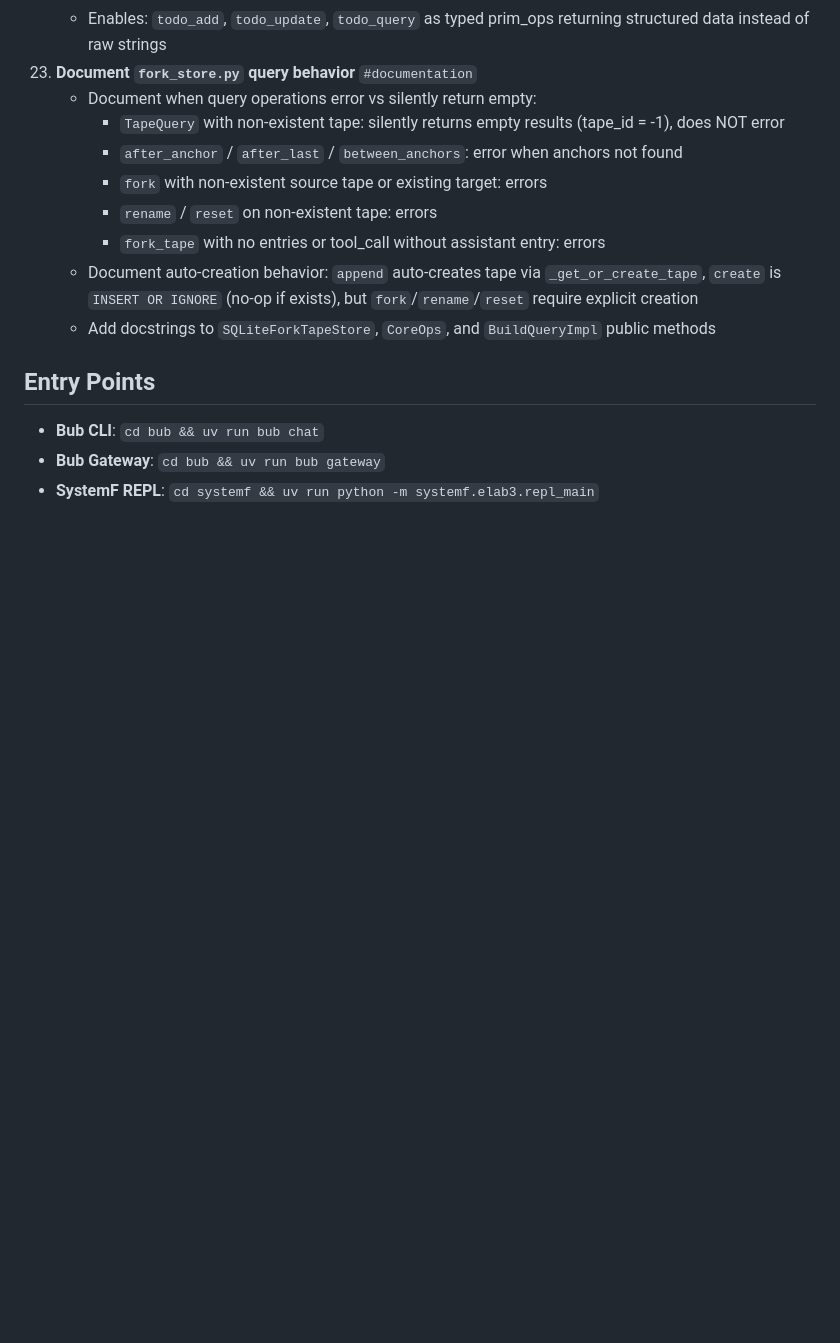
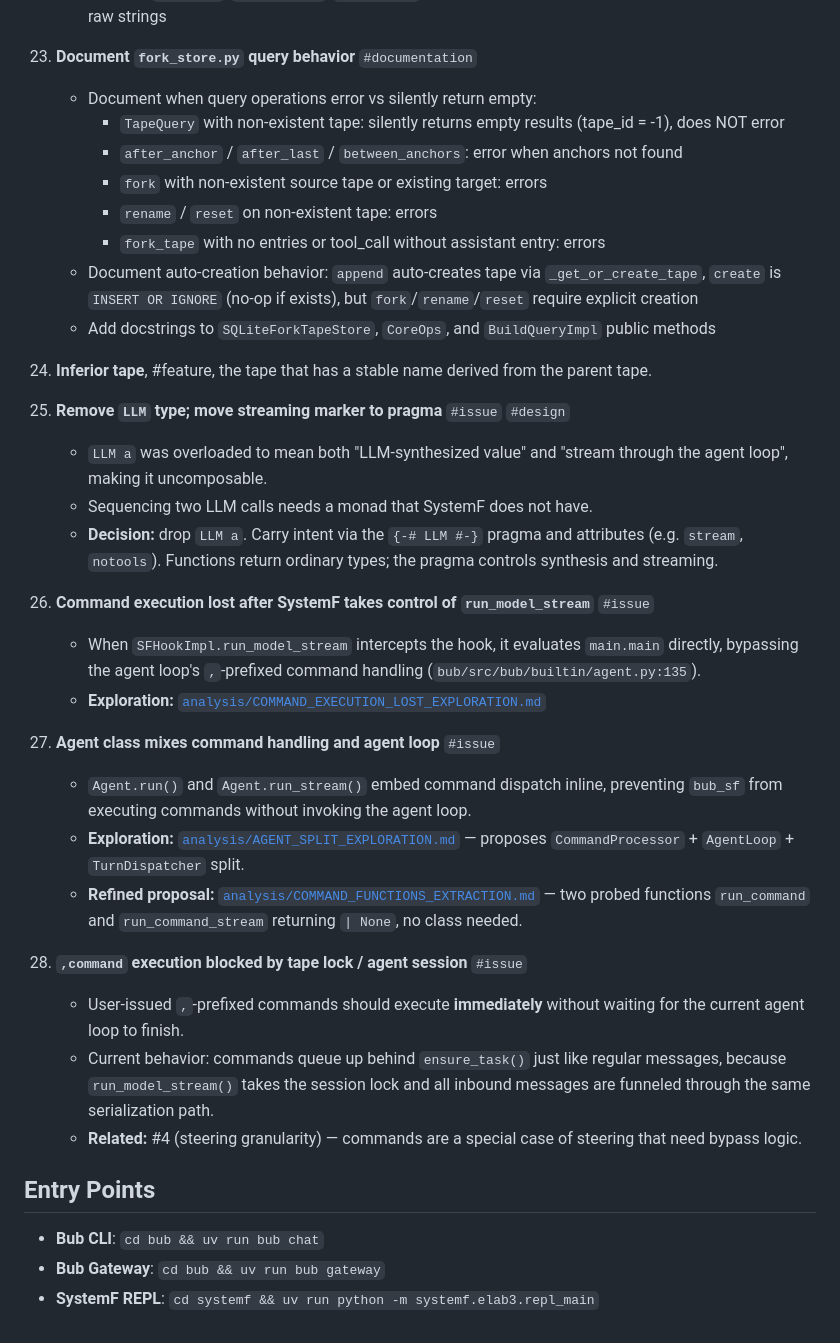
Before and after one commit to emliunix/systemf, a Markdown page: status.md, the part around one of its changes. GitHub-like rendering; blank space fills up the shorter version.

```diff
--- a/status.md
+++ b/status.md
@@ -141,6 +140,26 @@ See [`analysis/PROJECT_VISION.md`](analysis/PROJECT_VISION.md) for the core thes
        - `fork_tape` with no entries or tool_call without assistant entry: errors
      - Document auto-creation behavior: `append` auto-creates tape via `_get_or_create_tape`, `create` is `INSERT OR IGNORE` (no-op if exists), but `fork`/`rename`/`reset` require explicit creation
      - Add docstrings to `SQLiteForkTapeStore`, `CoreOps`, and `BuildQueryImpl` public methods
+26. **Inferior tape**, #feature, the tape that has a stable name derived from the parent tape.
+
+27. **Remove `LLM` type; move streaming marker to pragma** `#issue` `#design`
+    - `LLM a` was overloaded to mean both "LLM-synthesized value" and "stream through the agent loop", making it uncomposable.
+    - Sequencing two LLM calls needs a monad that SystemF does not have.
+    - **Decision:** drop `LLM a`. Carry intent via the `{-# LLM #-}` pragma and attributes (e.g. `stream`, `notools`). Functions return ordinary types; the pragma controls synthesis and streaming.
+
+28. **Command execution lost after SystemF takes control of `run_model_stream`** `#issue`
+    - When `SFHookImpl.run_model_stream` intercepts the hook, it evaluates `main.main` directly, bypassing the agent loop's `,`-prefixed command handling (`bub/src/bub/builtin/agent.py:135`).
+    - **Exploration:** [`analysis/COMMAND_EXECUTION_LOST_EXPLORATION.md`](analysis/COMMAND_EXECUTION_LOST_EXPLORATION.md)
+
+29. **Agent class mixes command handling and agent loop** `#issue`
+    - `Agent.run()` and `Agent.run_stream()` embed command dispatch inline, preventing `bub_sf` from executing commands without invoking the agent loop.
+    - **Exploration:** [`analysis/AGENT_SPLIT_EXPLORATION.md`](analysis/AGENT_SPLIT_EXPLORATION.md) — proposes `CommandProcessor` + `AgentLoop` + `TurnDispatcher` split.
+    - **Refined proposal:** [`analysis/COMMAND_FUNCTIONS_EXTRACTION.md`](analysis/COMMAND_FUNCTIONS_EXTRACTION.md) — two probed functions `run_command` and `run_command_stream` returning `| None`, no class needed.
+
+30. **`,command` execution blocked by tape lock / agent session** `#issue`
+    - User-issued `,`-prefixed commands should execute **immediately** without waiting for the current agent loop to finish.
+    - Current behavior: commands queue up behind `ensure_task()` just like regular messages, because `run_model_stream()` takes the session lock and all inbound messages are funneled through the same serialization path.
+    - **Related:** #4 (steering granularity) — commands are a special case of steering that need bypass logic.
 
 ## Entry Points
 
```
Also changed, not shown: other parts of status.md (+14 -15 lines).
